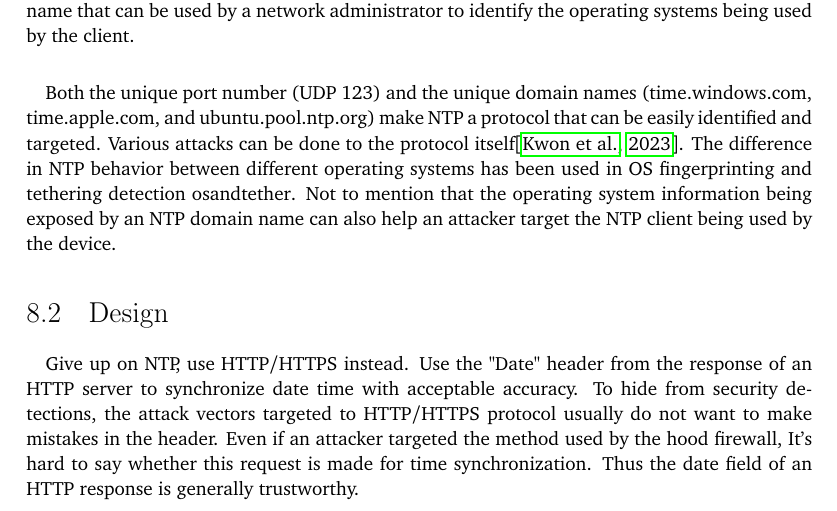
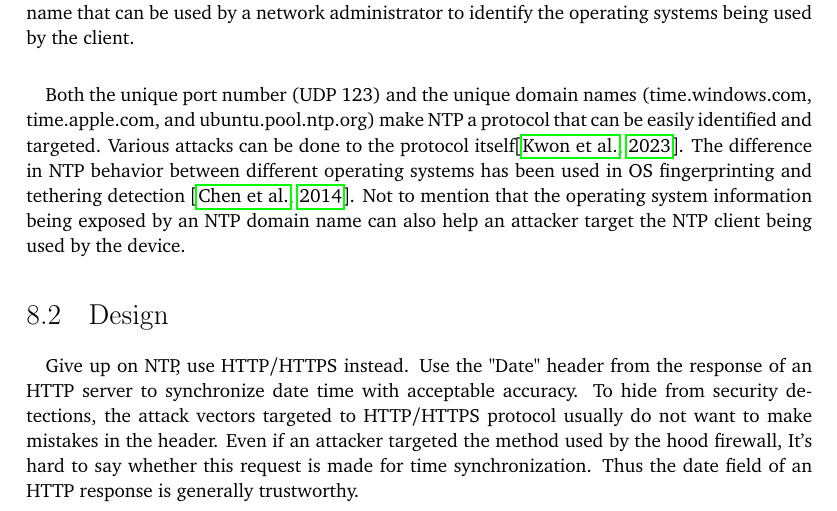
Before and after one commit to YongBinnnnnnnnnnnnnnnnnnnnnnnnnnnnnnnnn/hood, a LaTeX thesis (paper/paper.tex): part of page 41 of 74, cut so that both start at the same text. Compiled offline with pdfLaTeX.

Commit message:
paper:fix a cite

```diff
--- a/paper/paper.tex
+++ b/paper/paper.tex
@@ -378,7 +378,7 @@ A problem with using hardware like a Raspberry Pi is that it does not have a bat
 \paragraph{}
 Many operating systems are pre-configured to use an NTP server which has a unique domain name that can be used by a network administrator to identify the operating systems being used by the client.
 \paragraph{}
-Both the unique port number (UDP 123) and the unique domain names (time.windows.com, time.apple.com, and ubuntu.pool.ntp.org) make NTP a protocol that can be easily identified and targeted. Various attacks can be done to the protocol itself\citep{ntp:attack}. The difference in NTP behavior between different operating systems has been used in OS fingerprinting and tethering detection {osandtether}. Not to mention that the operating system information being exposed by an NTP domain name can also help an attacker target the NTP client being used by the device.
+Both the unique port number (UDP 123) and the unique domain names (time.windows.com, time.apple.com, and ubuntu.pool.ntp.org) make NTP a protocol that can be easily identified and targeted. Various attacks can be done to the protocol itself\citep{ntp:attack}. The difference in NTP behavior between different operating systems has been used in OS fingerprinting and tethering detection \citep{osandtether}. Not to mention that the operating system information being exposed by an NTP domain name can also help an attacker target the NTP client being used by the device.
 
 \section{Design}
 \paragraph{}
```
